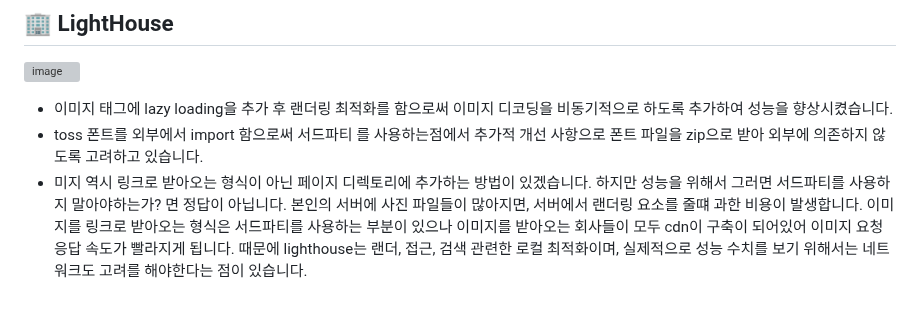
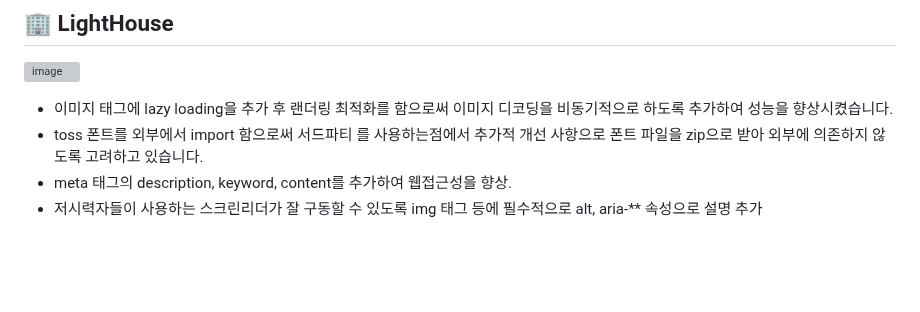
Before and after one commit to woorifisa-service-dev-4th/frontend-1st-woori-invest-web, a Markdown page: README.md, the part around the change. GitHub-like rendering; blank space fills up the shorter version; grey boxes are pictures that could not be loaded.

```diff
--- a/README.md
+++ b/README.md
@@ -206,4 +206,5 @@ body {
 
 - 이미지 태그에 lazy loading을 추가 후 랜더링 최적화를 함으로써 이미지 디코딩을 비동기적으로 하도록 추가하여 성능을 향상시켰습니다.
 - toss 폰트를 외부에서 import 함으로써 서드파티 를 사용하는점에서 추가적 개선 사항으로 폰트 파일을 zip으로 받아 외부에 의존하지 않도록 고려하고 있습니다.
-- 미지 역시 링크로 받아오는 형식이 아닌 페이지 디렉토리에 추가하는 방법이 있겠습니다. 하지만 성능을 위해서 그러면 서드파티를 사용하지 말아야하는가? 면 정답이 아닙니다. 본인의 서버에 사진 파일들이 많아지면, 서버에서 랜더링 요소를 줄떄 과한 비용이 발생합니다. 이미지를 링크로 받아오는 형식은 서드파티를 사용하는 부분이 있으나 이미지를 받아오는 회사들이 모두 cdn이 구축이 되어있어 이미지 요청 응답 속도가 빨라지게 됩니다. 때문에 lighthouse는 랜더, 접근, 검색 관련한 로컬 최적화이며, 실제적으로 성능 수치를 보기 위해서는 네트워크도 고려를 해야한다는 점이 있습니다.
+- meta 태그의 description, keyword, content를 추가하여 웹접근성을 향상.
+- 저시력자들이 사용하는 스크린리더가 잘 구동할 수 있도록 img 태그 등에 필수적으로 alt, aria-** 속성으로 설명 추가
```
